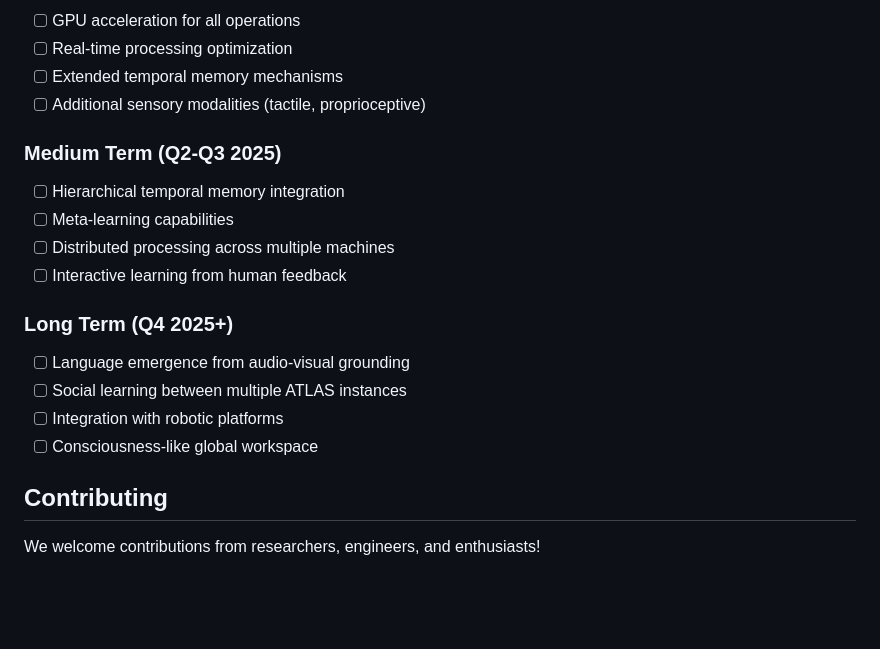
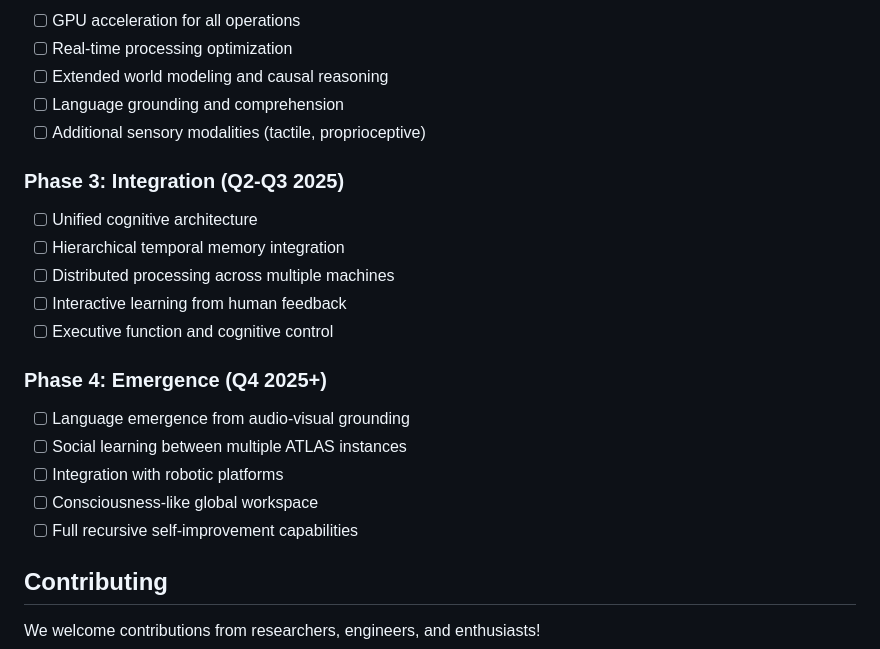
Before and after one commit to StevenBragg/Atlas, a Markdown page: README.md, the part around one of its changes. Drawn GitHub-style; blank space fills up the shorter version.

```diff
--- a/README.md
+++ b/README.md
@@ -302,19 +355,22 @@ associations = system.get_cross_modal_connections()
 - [ ] GPU acceleration for all operations
 - [ ] Real-time processing optimization
-- [ ] Extended temporal memory mechanisms
+- [ ] Extended world modeling and causal reasoning
+- [ ] Language grounding and comprehension
 - [ ] Additional sensory modalities (tactile, proprioceptive)
 
-### Medium Term (Q2-Q3 2025)
+### Phase 3: Integration (Q2-Q3 2025)
+- [ ] Unified cognitive architecture
 - [ ] Hierarchical temporal memory integration
-- [ ] Meta-learning capabilities
 - [ ] Distributed processing across multiple machines
 - [ ] Interactive learning from human feedback
+- [ ] Executive function and cognitive control
 
-### Long Term (Q4 2025+)
+### Phase 4: Emergence (Q4 2025+)
 - [ ] Language emergence from audio-visual grounding
 - [ ] Social learning between multiple ATLAS instances
 - [ ] Integration with robotic platforms
 - [ ] Consciousness-like global workspace
+- [ ] Full recursive self-improvement capabilities
 
 ## Contributing
 
```
Also changed, not shown: other parts of README.md (+54 -1 lines).
